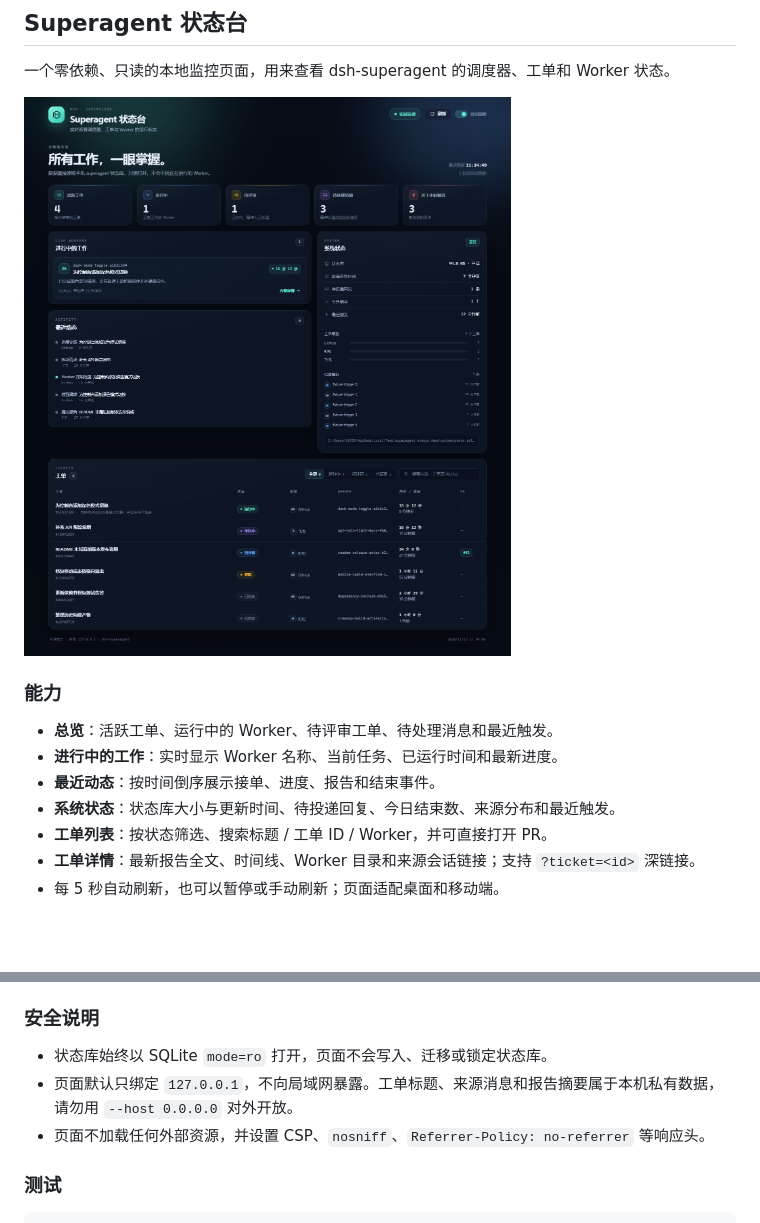
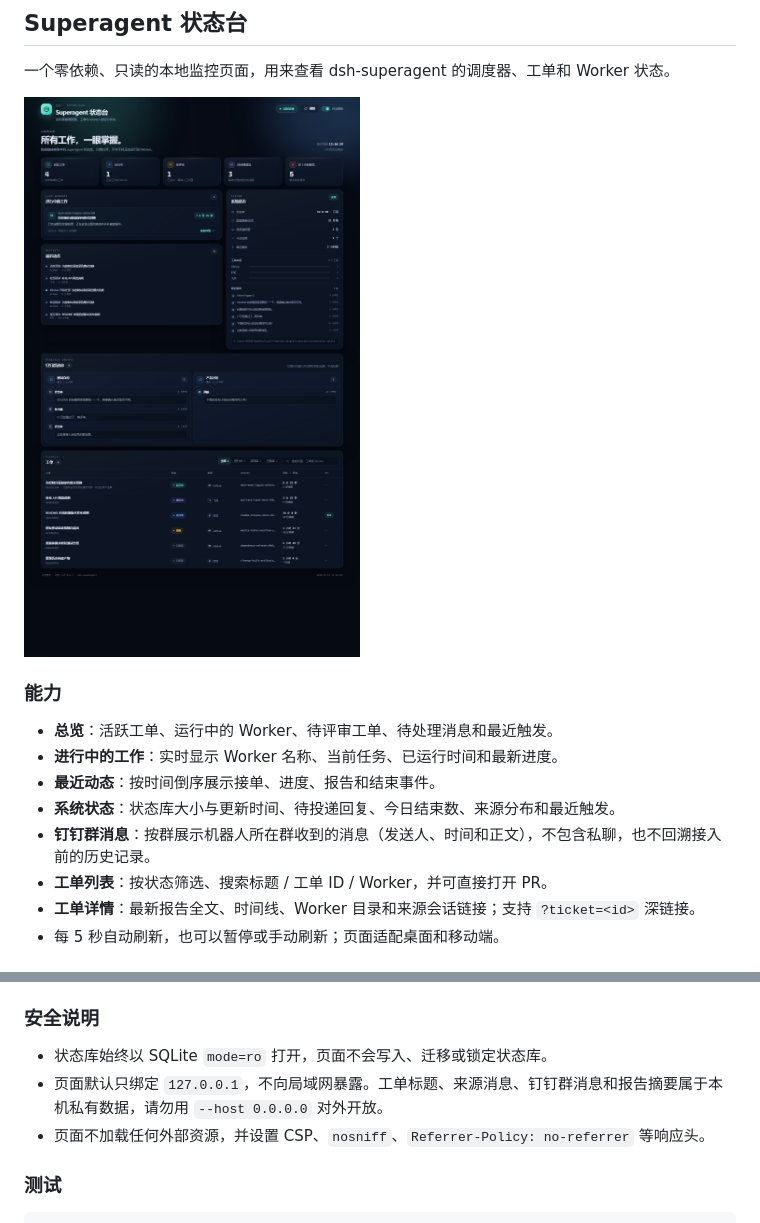
Before and after one commit to daizhulin786/python-service-web, a Markdown page: README.md, 2 parts joined by grey strips. Drawn GitHub-style; pictures changed too: docs/screenshots/after-dingtalk-messages.png (added); blank space fills up the shorter version.

Commit message:
Add DingTalk group messages panel to status dashboard

```diff
--- a/README.md
+++ b/README.md
@@ -8,7 +8,7 @@ Hello from DingTalk
 
 一个零依赖、只读的本地监控页面，用来查看 dsh-superagent 的调度器、工单和 Worker 状态。
 
-![Superagent 状态台](docs/screenshots/after.png)
+![Superagent 状态台](docs/screenshots/after-dingtalk-messages.png)
 
 ### 能力
 
@@ -16,6 +16,7 @@ Hello from DingTalk
 - **进行中的工作**：实时显示 Worker 名称、当前任务、已运行时间和最新进度。
 - **最近动态**：按时间倒序展示接单、进度、报告和结束事件。
 - **系统状态**：状态库大小与更新时间、待投递回复、今日结束数、来源分布和最近触发。
+- **钉钉群消息**：按群展示机器人所在群收到的消息（发送人、时间和正文），不包含私聊，也不回溯接入前的历史记录。
 - **工单列表**：按状态筛选、搜索标题 / 工单 ID / Worker，并可直接打开 PR。
 - **工单详情**：最新报告全文、时间线、Worker 目录和来源会话链接；支持 `?ticket=<id>` 深链接。
 - 每 5 秒自动刷新，也可以暂停或手动刷新；页面适配桌面和移动端。
@@ -52,7 +53,7 @@ py app.py
 ### 安全说明
 
 - 状态库始终以 SQLite `mode=ro` 打开，页面不会写入、迁移或锁定状态库。
-- 页面默认只绑定 `127.0.0.1`，不向局域网暴露。工单标题、来源消息和报告摘要属于本机私有数据，请勿用 `--host 0.0.0.0` 对外开放。
+- 页面默认只绑定 `127.0.0.1`，不向局域网暴露。工单标题、来源消息、钉钉群消息和报告摘要属于本机私有数据，请勿用 `--host 0.0.0.0` 对外开放。
 - 页面不加载任何外部资源，并设置 CSP、`nosniff`、`Referrer-Policy: no-referrer` 等响应头。
 
 ### 测试
```
Also changed, not shown: docs/screenshots/before-dingtalk-messages.png (added), 7 other files.
